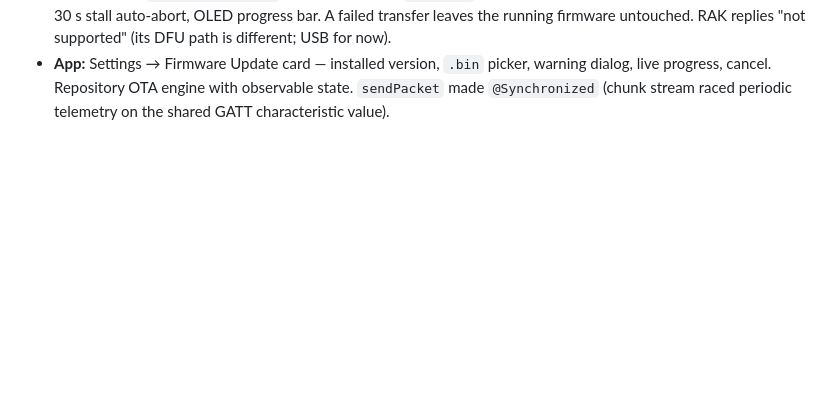
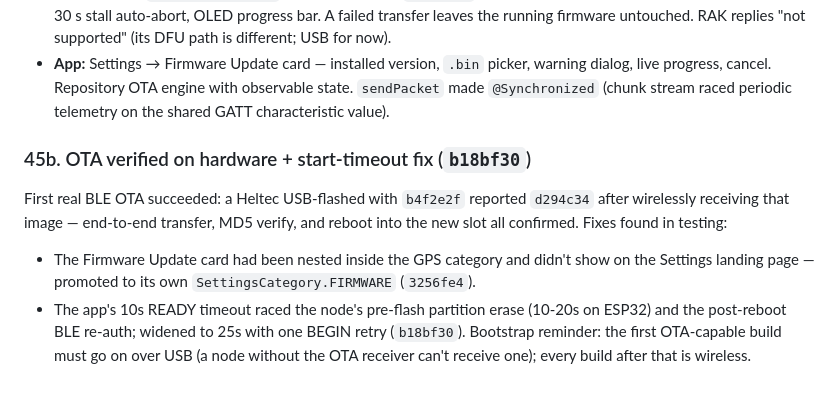
Before and after one commit to SilentWolf75/AetherMesh, a Markdown page: docs/FIXES-2026-07-03.md, the part around the change. Drawn GitHub-style; blank space fills up the shorter version.

Commit message:
docs: OTA verified + timeout fix (item 45b)
Co-Authored-By: Claude Fable 5 <noreply@anthropic.com>

```diff
--- a/docs/FIXES-2026-07-03.md
+++ b/docs/FIXES-2026-07-03.md
@@ -530,3 +530,17 @@ docs/OTA-DESIGN.md after the user showed Meshtastic's screens).
   picker, warning dialog, live progress, cancel. Repository OTA engine with
   observable state. `sendPacket` made `@Synchronized` (chunk stream raced
   periodic telemetry on the shared GATT characteristic value).
+
+### 45b. OTA verified on hardware + start-timeout fix  (`b18bf30`)
+First real BLE OTA succeeded: a Heltec USB-flashed with `b4f2e2f` reported
+`d294c34` after wirelessly receiving that image — end-to-end transfer, MD5
+verify, and reboot into the new slot all confirmed. Fixes found in testing:
+- The Firmware Update card had been nested inside the GPS category and didn't
+  show on the Settings landing page — promoted to its own
+  `SettingsCategory.FIRMWARE` (`3256fe4`).
+- The app's 10s READY timeout raced the node's pre-flash partition erase
+  (10-20s on ESP32) and the post-reboot BLE re-auth; widened to 25s with one
+  BEGIN retry (`b18bf30`).
+Bootstrap reminder: the first OTA-capable build must go on over USB (a node
+without the OTA receiver can't receive one); every build after that is
+wireless.
```
